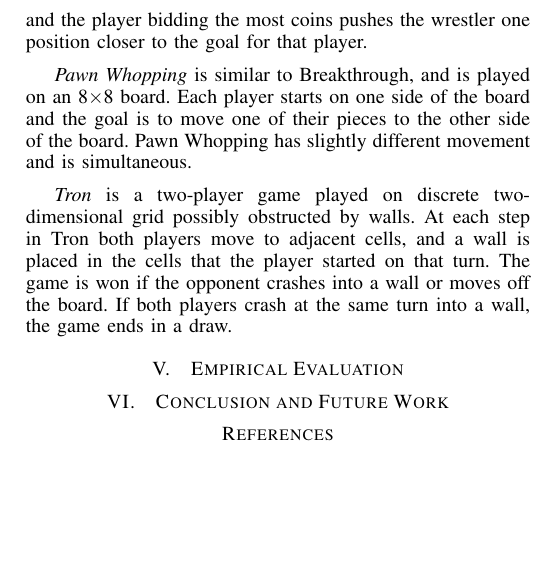
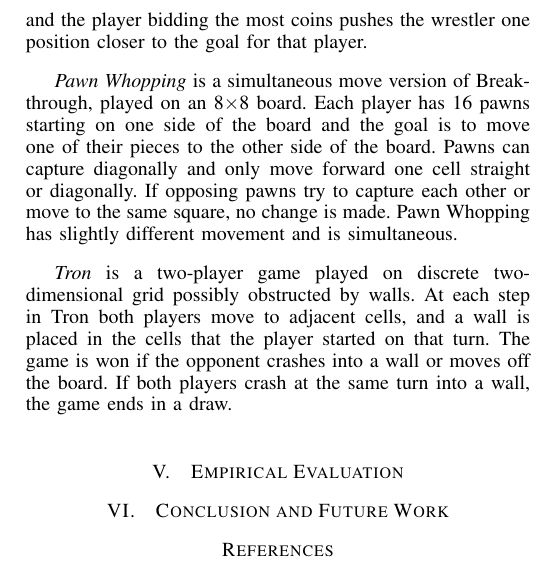
Before and after one commit to lanctot/smmcts-ggp, a LaTeX paper (smmcts-ggp.tex): part of one column of page 4 of 4, cut so that both start at the same text, the shorter picture padded with empty space. Compiled offline with pdfLaTeX.

Commit message:
expanded pawn whopping

```diff
--- a/smmcts-ggp.tex
+++ b/smmcts-ggp.tex
@@ -769,8 +769,10 @@ position. Every turn,
 each player bids $b \ge M$ coins. The coins bid are then discarded and the player bidding the most coins pushes the
 wrestler one position closer to the goal for that player.
 
-\textit{Pawn Whopping} is similar to Breakthrough, and is played on an 8$\times$8 board. Each player starts on
-one side of the board and the goal is to move one of their pieces to the other side of the board.
+\textit{Pawn Whopping} is a simultaneous move version of Breakthrough, played on an 8$\times$8 board. Each player has
+16 pawns starting on one side of the board and the goal is to move one of their pieces to the other side of the board.
+Pawns can capture diagonally and only move forward one cell straight or diagonally.
+If opposing pawns try to capture each other or move to the same square, no change is made.
 Pawn Whopping has slightly different movement and is simultaneous.
 
 \textit{Tron} is a two-player game played on discrete two-dimensional grid possibly obstructed by walls. At each
```
